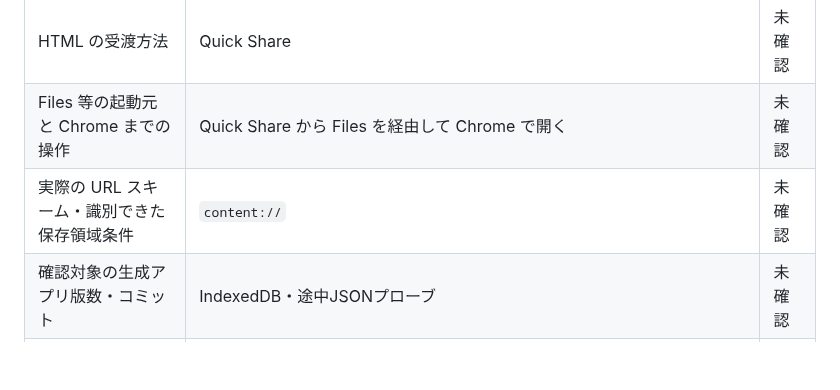
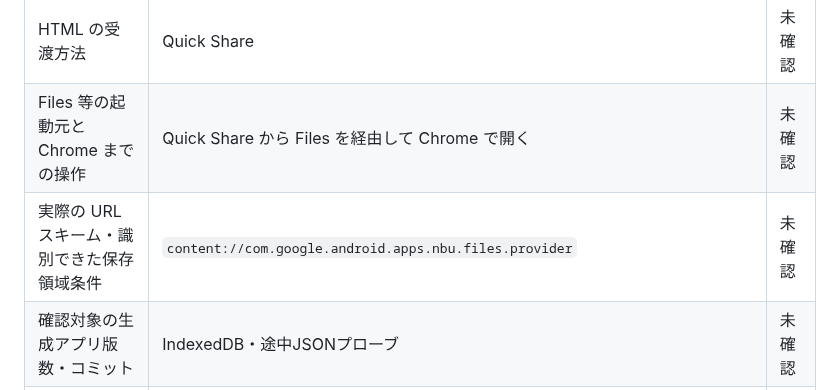
Before and after one commit to sho-kawasaki-dd/inventory-management-app, a Markdown page: docs/plan/実装計画書_v0.4.0_スマホ棚卸途中保存・回復.md, the part around the change. Drawn GitHub-style; blank space fills up the shorter version.

Commit message:
feat: Update URL scheme for identified storage conditions in IndexedDB backup documentation

```diff
--- a/docs/plan/実装計画書_v0.4.0_スマホ棚卸途中保存・回復.md
+++ b/docs/plan/実装計画書_v0.4.0_スマホ棚卸途中保存・回復.md
@@ -272,7 +272,7 @@ IndexedDB と途中バックアップで、共通の下書き形式を使用す
 | Chrome 版・通常/プライベートモード | 155.0.8059.79、通常モード | 未確認 |
 | HTML の受渡方法 | Quick Share | 未確認 |
 | Files 等の起動元と Chrome までの操作 | Quick Share から Files を経由して Chrome で開く | 未確認 |
-| 実際の URL スキーム・識別できた保存領域条件 | `content://` | 未確認 |
+| 実際の URL スキーム・識別できた保存領域条件 | `content://com.google.android.apps.nbu.files.provider` | 未確認 |
 | 確認対象の生成アプリ版数・コミット | IndexedDB・途中JSONプローブ | 未確認 |
 | JSON の保存先・読込方法 | ダウンロードフォルダに保存し、ファイル選択から読み込む | 未確認 |
 | 確認できた再開条件・制限 | 同じ端末・Chrome通常モードで、同一HTMLをFiles→Chromeの経路で開くと自動復元できた。ファイルをQuick Share から再取得した場合も自動復元できた。ファイルを移動した場合は自動復元できず、JSONバックアップから回復できた。 | 未確認 |
```
